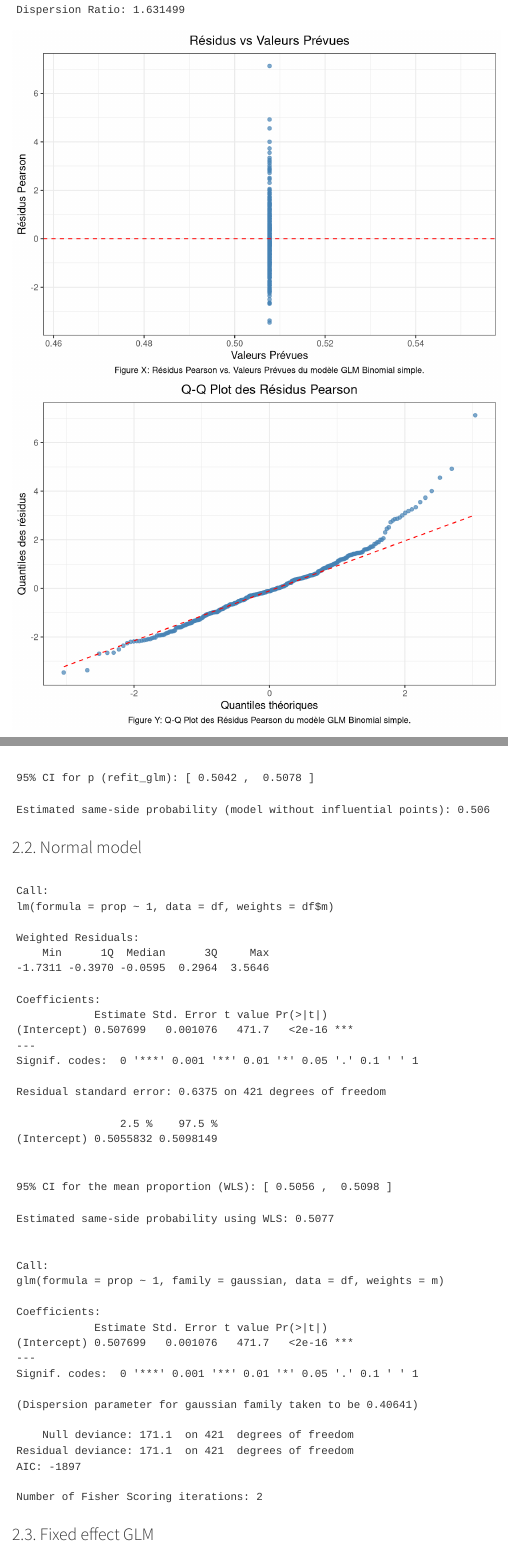
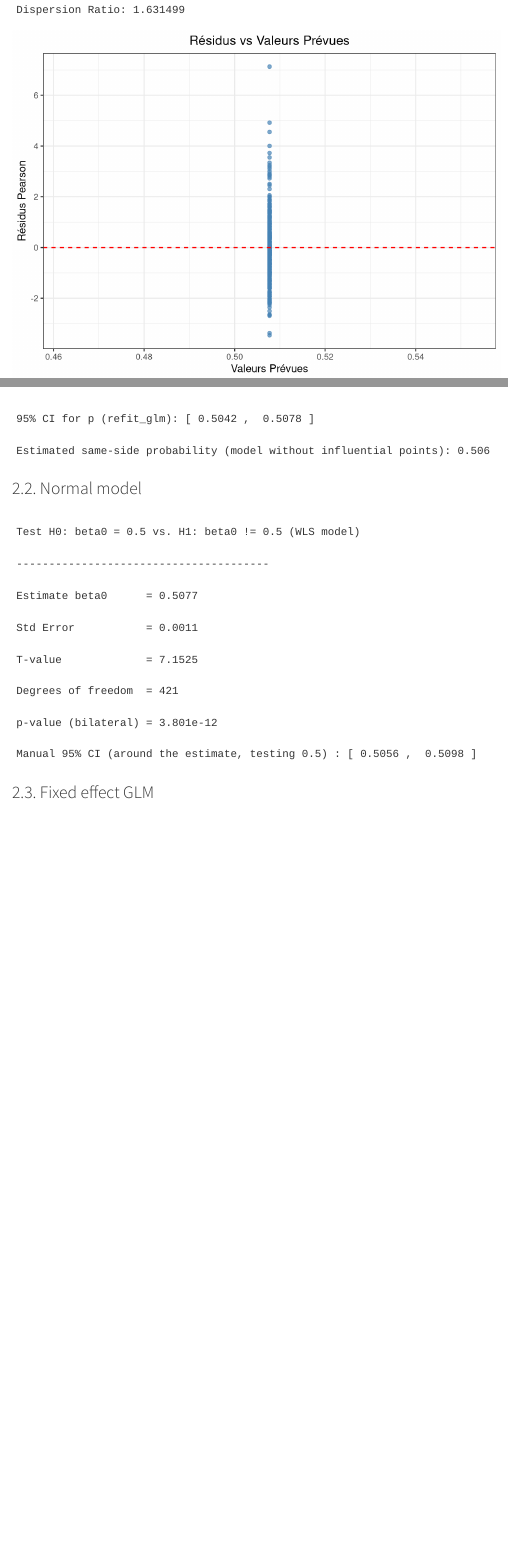
Before and after one commit to Kalilbdr/Coin_Flip_Regression, a Quarto document (code.qmd): the page in a window 1100 px wide, from 4420 px down, and a second part further down, joined at a grey line. Rendered offline with R 4.5, knitr and Pandoc in place of Quarto, with nearby package versions; some code elsewhere in the file could not run offline.

Commit message:
small adjustment

````diff
--- a/code.qmd
+++ b/code.qmd
@@ -352,16 +351,13 @@ print(p_residuals)
 
 df_resid$pearson_res <- residuals(base_glm, type = "pearson")
 
-caption_qq <- str_wrap("Figure Y: Q-Q Plot des Résidus Pearson du modèle GLM Binomial simple.", width = 85)
-
 p_qq <- ggplot(df_resid, aes(sample = pearson_res)) +
   stat_qq(color = "steelblue", alpha = 0.7) +
   stat_qq_line(color = "red", linetype = "dashed") +
   labs(
     title = "Q-Q Plot des Résidus Pearson",
     x = "Quantiles théoriques",
-    y = "Quantiles des résidus",
-    caption = caption_qq
+    y = "Quantiles des résidus"
   ) +
   theme_bw() +
   theme(
@@ -370,6 +366,15 @@ p_qq <- ggplot(df_resid, aes(sample = pearson_res)) +
   )
 
 print(p_qq)
+
+ggsave(
+  filename = "qq_residuals.pdf",
+  plot = p_qq,
+  device = "pdf",
+  path = path,
+  width = 8,
+  height = 5
+)
 
 
 # Calculer les quartiles et IQR
@@ -444,28 +449,45 @@ cat("Estimated same-side probability (model without influential points):", round
 #| warning: false
 #| error: false
 
-# Création de la variable proportionnelle success
 df$prop <- df$y / df$m
 
-# Ajustement d'un modèle linéaire pondéré avec intercept seulement
-# Poids = m (les constantes multiplicatives n'affectent pas les estimations)
 wls_model <- lm(prop ~ 1, data = df, weights = df$m)
 
-# Résumé du modèle WLS
-summary(wls_model)
+#============================#
+# 2) Extraction des paramètres
+#============================#
+beta0_hat <- coef(wls_model)[1]              # Estimateur de l'intercept
+var_beta0_hat <- vcov(wls_model)[1, 1]       # Variance de l'intercept
+se_beta0_hat <- sqrt(var_beta0_hat)          # Erreur standard
 
-(confint_wls <- confint(wls_model, level = 0.95))
-cat("\n95% CI for the mean proportion (WLS): [",
-    round(confint_wls[1,1], 4), ", ",
-    round(confint_wls[1,2], 4), "]\n\n")
+#============================#
+# 3) Test H0 : beta0 = 0.5
+#============================#
+T_value <- (beta0_hat - 0.5) / se_beta0_hat
+df_res   <- wls_model$df.residual
 
-# Calcul de la probabilité estimée depuis le modèle WLS
-p_wls <- coef(wls_model)[1]
-cat("Estimated same-side probability using WLS:", round(p_wls, 4), "\n")
+# p-value bilatérale (car H1: beta0 != 0.5)
+p_value <- 2 * pt(abs(T_value), df_res, lower.tail = FALSE)
 
-# Ajuster un modèle gaussian avec poids pour reproduire WLS
-glm_model_wls <- glm(prop ~ 1, family = gaussian, weights = m, data = df)
-summary(glm_model_wls)
+cat("\nTest H0: beta0 = 0.5 vs. H1: beta0 != 0.5 (WLS model)\n")
+cat("---------------------------------------\n")
+cat("Estimate beta0      =", round(beta0_hat, 4), "\n")
+cat("Std Error           =", round(se_beta0_hat, 4), "\n")
+cat("T-value             =", round(T_value, 4), "\n")
+cat("Degrees of freedom  =", df_res, "\n")
+cat("p-value (bilateral) =", format.pval(p_value, digits=4), "\n\n")
+
+
+alpha <- 0.05
+t_crit <- qt(1 - alpha/2, df_res)  # quantile t pour df_res
+
+delta <- t_crit * se_beta0_hat
+center <- beta0_hat
+IC_left  <- center - delta
+IC_right <- center + delta
+
+cat("Manual 95% CI (around the estimate, testing 0.5) : [",
+    round(IC_left, 4), ", ", round(IC_right, 4), "]\n\n")
 ```
 
 ### 2.3. Fixed effect GLM
````
Also changed, not shown: qq_residuals.pdf (added), code.qmd (5 more changed lines).
